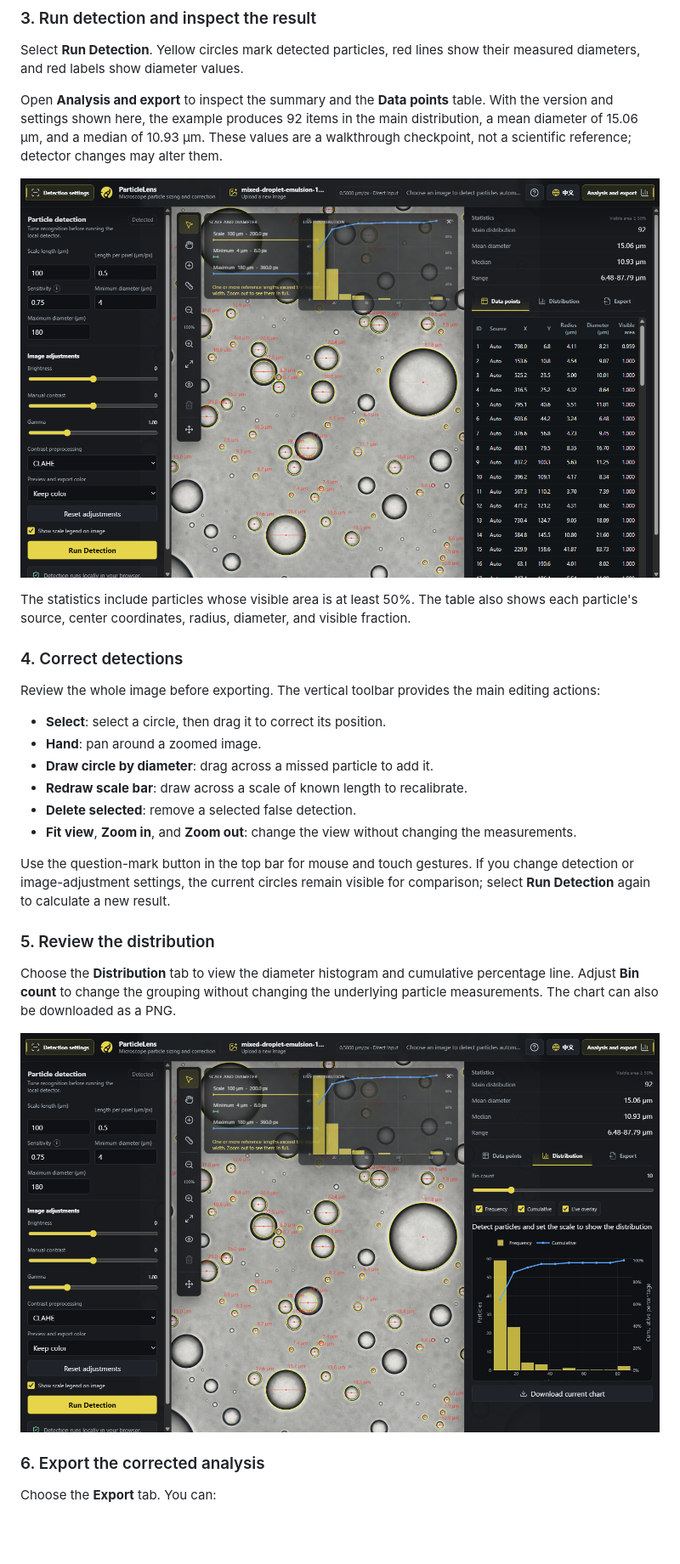
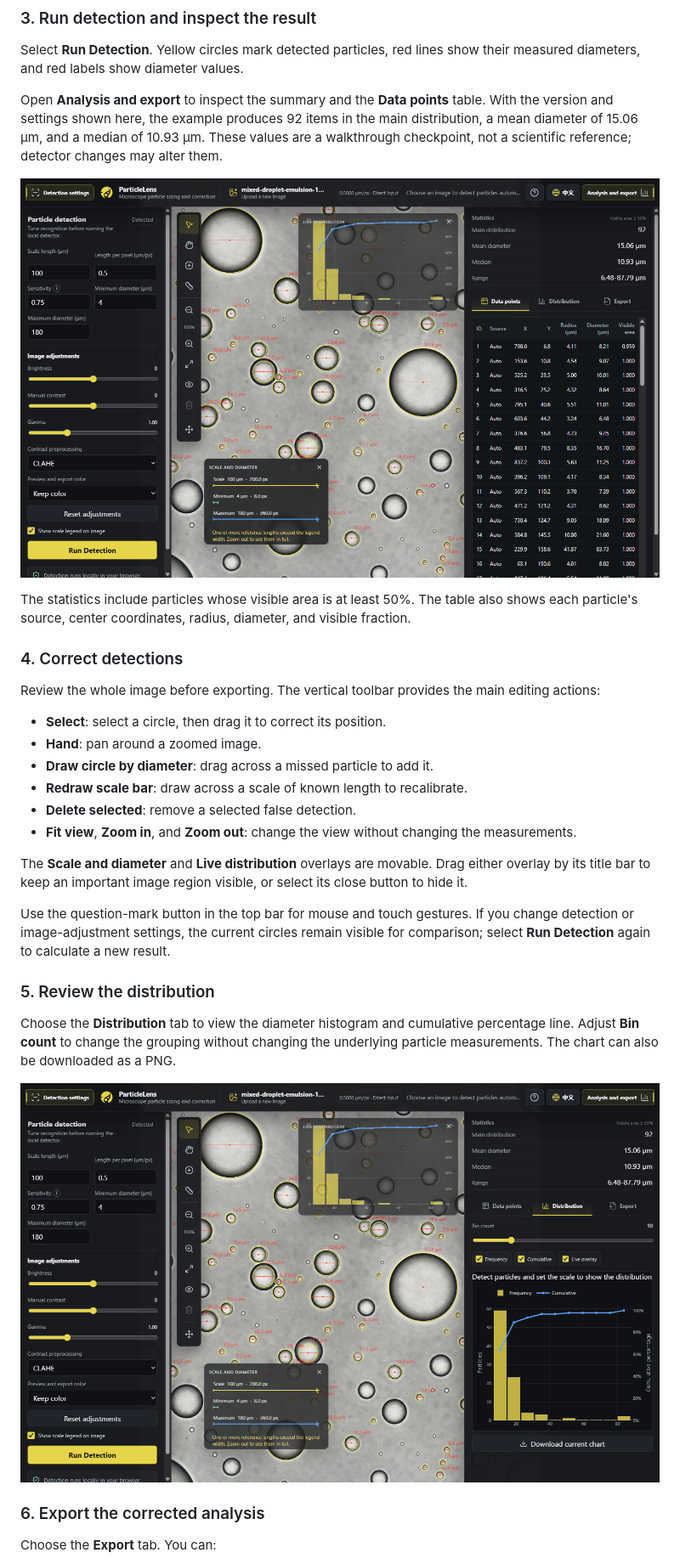
Before and after one commit to martin-lzh/ParticleLens, a Markdown page: docs/user-guide.md, the part around the change. Shown: that part at 85% size. Drawn GitHub-style; pictures changed too: docs/images/user-guide/04-inspect-results.png, docs/images/user-guide/05-view-distribution.png; blank space fills up the shorter version.

Commit message:
docs: separate guide overlays

```diff
--- a/docs/user-guide.md
+++ b/docs/user-guide.md
@@ -98,6 +98,10 @@ editing actions:
 - **Fit view**, **Zoom in**, and **Zoom out**: change the view without changing
   the measurements.
 
+The **Scale and diameter** and **Live distribution** overlays are movable. Drag
+either overlay by its title bar to keep an important image region visible, or
+select its close button to hide it.
+
 Use the question-mark button in the top bar for mouse and touch gestures. If you
 change detection or image-adjustment settings, the current circles remain
 visible for comparison; select **Run Detection** again to calculate a new
```
Also changed, not shown: docs/images/user-guide/06-export-results.png.
